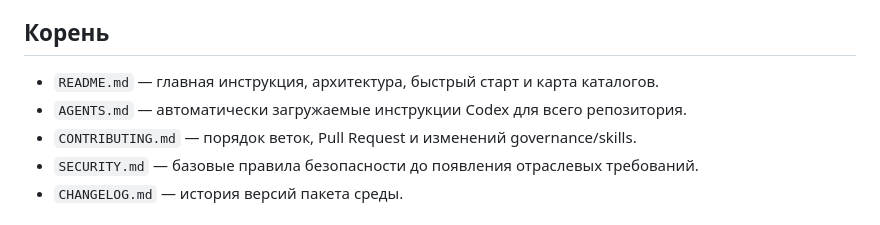
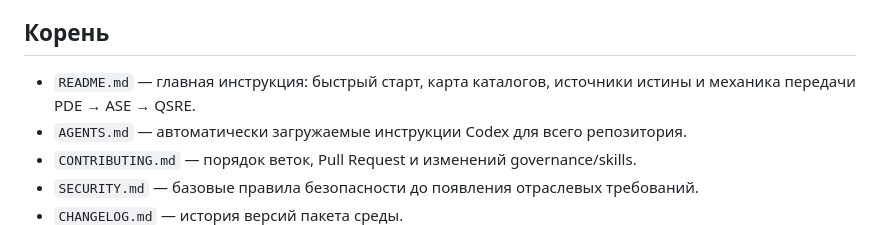
Before and after one commit to J4mes0n-04/PDE_ENVIRONMENT, a Markdown page: docs/file-catalog.md, the part around the change. GitHub-like rendering.

```diff
--- a/docs/file-catalog.md
+++ b/docs/file-catalog.md
@@ -4,7 +4,7 @@
 
 ## Корень
 
-- `README.md` — главная инструкция, архитектура, быстрый старт и карта каталогов.
+- `README.md` — главная инструкция: быстрый старт, карта каталогов, источники истины и механика передачи PDE → ASE → QSRE.
 - `AGENTS.md` — автоматически загружаемые инструкции Codex для всего репозитория.
 - `CONTRIBUTING.md` — порядок веток, Pull Request и изменений governance/skills.
 - `SECURITY.md` — базовые правила безопасности до появления отраслевых требований.
```
Also changed, not shown: README.md (+49 -1 lines).
